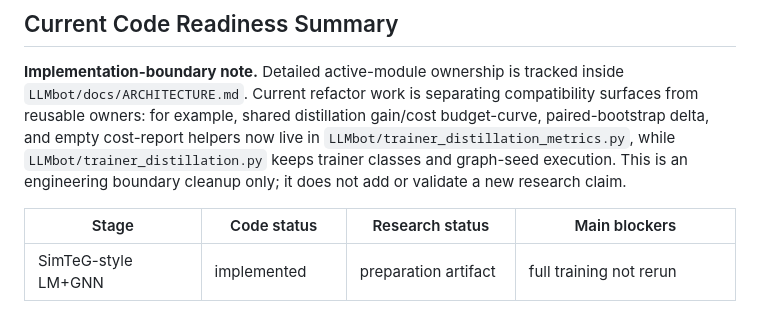
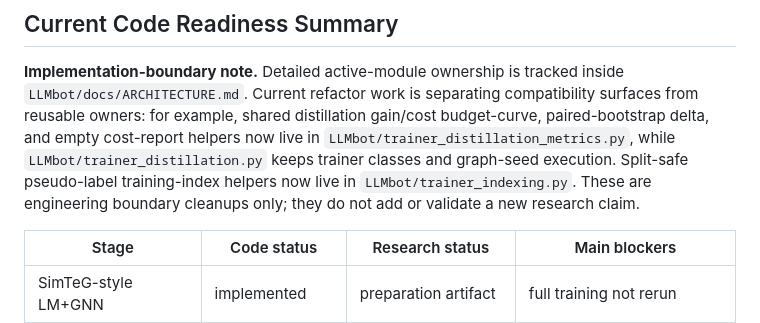
Before and after one commit to Pineapplee01/LLMbot, a Markdown page: docs/code/research.md, the part around the change. Rendered like a GitHub page.

```diff
--- a/docs/code/research.md
+++ b/docs/code/research.md
@@ -197,8 +197,9 @@ compatibility surfaces from reusable owners: for example, shared distillation
 gain/cost budget-curve, paired-bootstrap delta, and empty cost-report helpers
 now live in `LLMbot/trainer_distillation_metrics.py`, while
 `LLMbot/trainer_distillation.py` keeps trainer classes and graph-seed execution.
-This is an engineering boundary cleanup only; it does not add or validate a new
-research claim.
+Split-safe pseudo-label training-index helpers now live in
+`LLMbot/trainer_indexing.py`. These are engineering boundary cleanups only;
+they do not add or validate a new research claim.
 
 | Stage | Code status | Research status | Main blockers |
 | --- | --- | --- | --- |
```
Also changed, not shown: code.md (+3 -1 lines), docs/ARCHITECTURE.md (+1 -0 lines).
